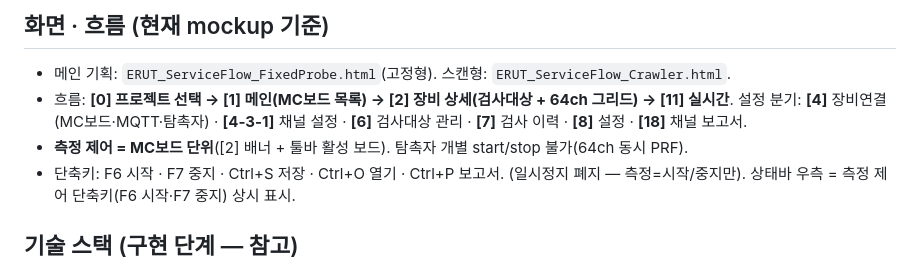
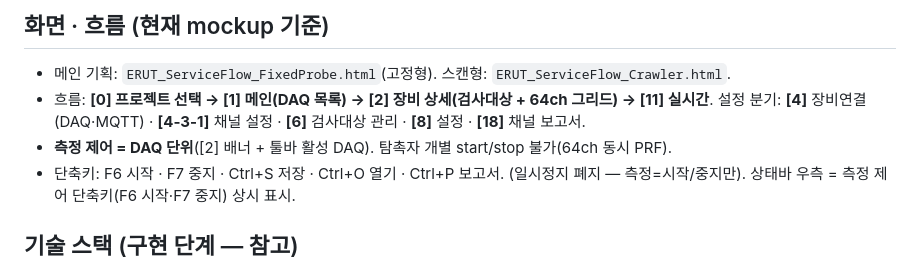
Before and after one commit to twinbee419-cloud/erut-interactive-prototype, a Markdown page: CLAUDE.md, the part around the change. GitHub-like rendering.

Commit message:
docs(claude): legacy 정리 — 'MC보드'→'DAQ' 표기 + 폐기 화면 제거
MC보드→DAQ(용어 규칙 반영) · [7] 검사 이력(v27.0 폐기) 흐름에서 제거 · [4] 탐촉자(v23.0 탭 폐기) 제거.

Co-Authored-By: Claude Opus 4.8 (1M context) <noreply@anthropic.com>

```diff
--- a/CLAUDE.md
+++ b/CLAUDE.md
@@ -87,8 +87,8 @@ window/window__content · titlebar/winbtn · bar/menubar/menu/toolbar/tb/tb-sep/
 
 ## 화면 · 흐름 (현재 mockup 기준)
 - 메인 기획: `ERUT_ServiceFlow_FixedProbe.html`(고정형). 스캔형: `ERUT_ServiceFlow_Crawler.html`.
-- 흐름: **[0] 프로젝트 선택 → [1] 메인(MC보드 목록) → [2] 장비 상세(검사대상 + 64ch 그리드) → [11] 실시간**. 설정 분기: **[4]** 장비연결(MC보드·MQTT·탐촉자) · **[4-3-1]** 채널 설정 · **[6]** 검사대상 관리 · **[7]** 검사 이력 · **[8]** 설정 · **[18]** 채널 보고서.
-- **측정 제어 = MC보드 단위**([2] 배너 + 툴바 활성 보드). 탐촉자 개별 start/stop 불가(64ch 동시 PRF).
+- 흐름: **[0] 프로젝트 선택 → [1] 메인(DAQ 목록) → [2] 장비 상세(검사대상 + 64ch 그리드) → [11] 실시간**. 설정 분기: **[4]** 장비연결(DAQ·MQTT) · **[4-3-1]** 채널 설정 · **[6]** 검사대상 관리 · **[8]** 설정 · **[18]** 채널 보고서.
+- **측정 제어 = DAQ 단위**([2] 배너 + 툴바 활성 DAQ). 탐촉자 개별 start/stop 불가(64ch 동시 PRF).
 - 단축키: F6 시작 · F7 중지 · Ctrl+S 저장 · Ctrl+O 열기 · Ctrl+P 보고서. (일시정지 폐지 — 측정=시작/중지만). 상태바 우측 = 측정 제어 단축키(F6 시작·F7 중지) 상시 표시.
 
 ## 기술 스택 (구현 단계 — 참고)
```
